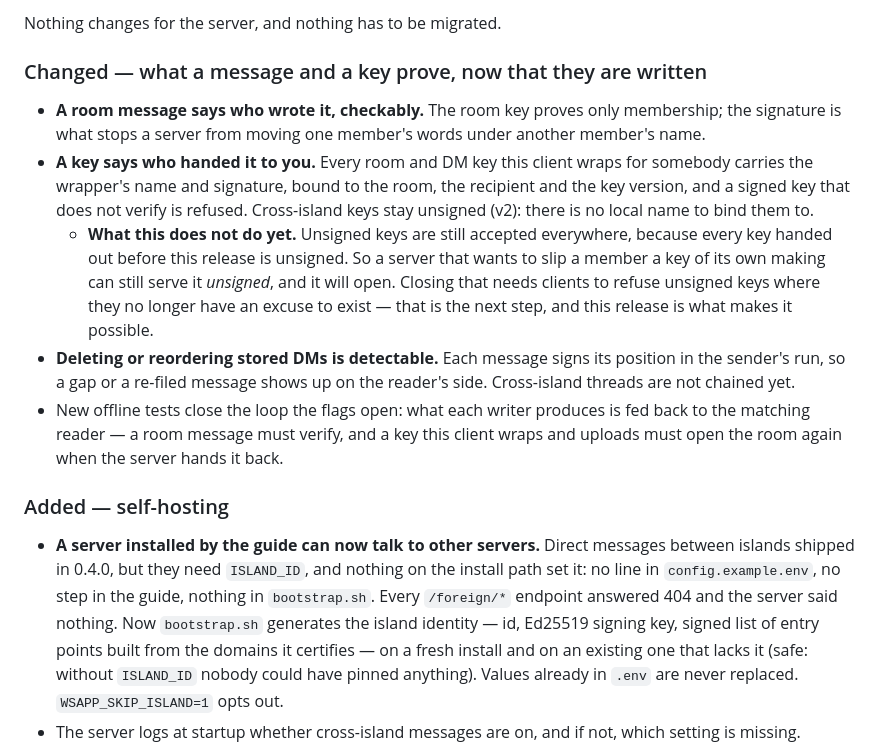
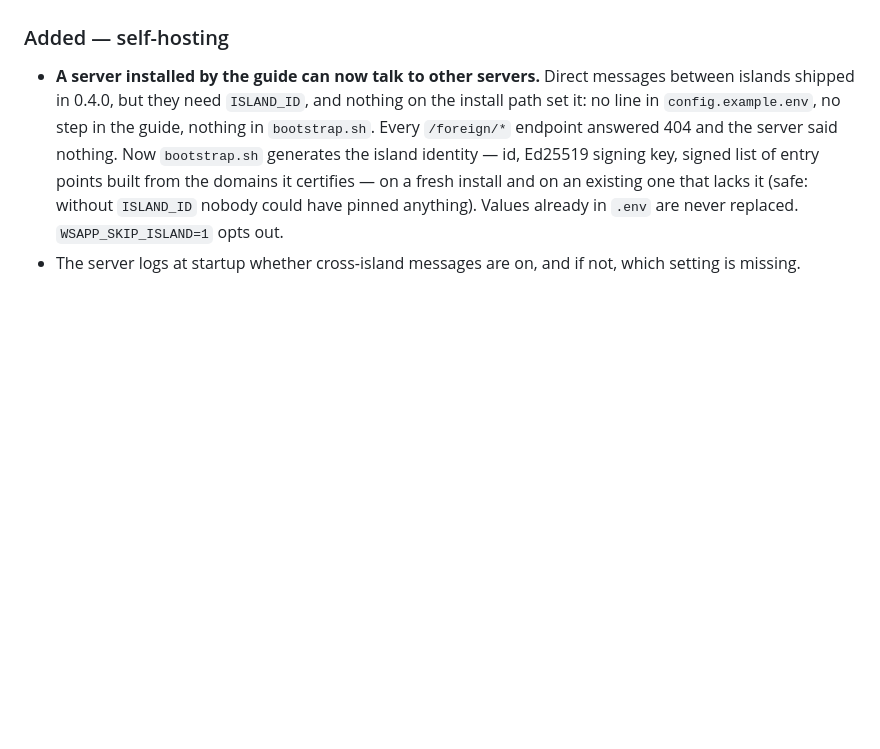
Before and after one commit to Eisern/wsmessenger, a Markdown page: CHANGELOG.md, the part around one of its changes. Drawn GitHub-style; blank space fills up the shorter version.

```diff
--- a/CHANGELOG.md
+++ b/CHANGELOG.md
@@ -73,28 +94,3 @@ extension or APK — should update before the people they talk to do:
-Nothing changes for the server, and nothing has to be migrated.
-
-### Changed — what a message and a key prove, now that they are written
-
-- **A room message says who wrote it, checkably.** The room key proves only
-  membership; the signature is what stops a server from moving one member's
-  words under another member's name.
-- **A key says who handed it to you.** Every room and DM key this client wraps
-  for somebody carries the wrapper's name and signature, bound to the room, the
-  recipient and the key version, and a signed key that does not verify is
-  refused. Cross-island keys stay unsigned (v2): there is no local name to bind
-  them to.
-  - **What this does not do yet.** Unsigned keys are still accepted everywhere,
-    because every key handed out before this release is unsigned. So a server
-    that wants to slip a member a key of its own making can still serve it
-    *unsigned*, and it will open. Closing that needs clients to refuse unsigned
-    keys where they no longer have an excuse to exist — that is the next step,
-    and this release is what makes it possible.
-- **Deleting or reordering stored DMs is detectable.** Each message signs its
-  position in the sender's run, so a gap or a re-filed message shows up on the
-  reader's side. Cross-island threads are not chained yet.
-- New offline tests close the loop the flags open: what each writer produces is
-  fed back to the matching reader — a room message must verify, and a key this
-  client wraps and uploads must open the room again when the server hands it
-  back.
 
 ### Added — self-hosting
 
```
Also changed, not shown: other parts of CHANGELOG.md (+67 -46 lines).
